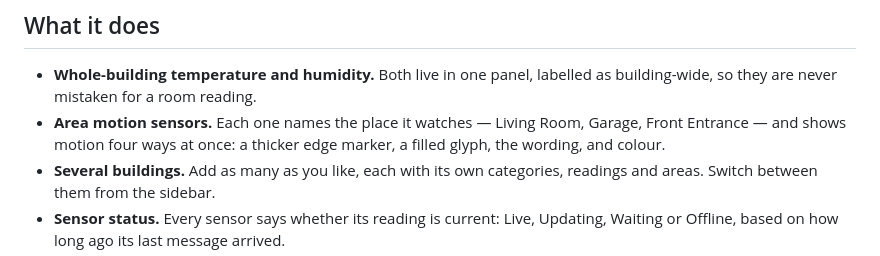
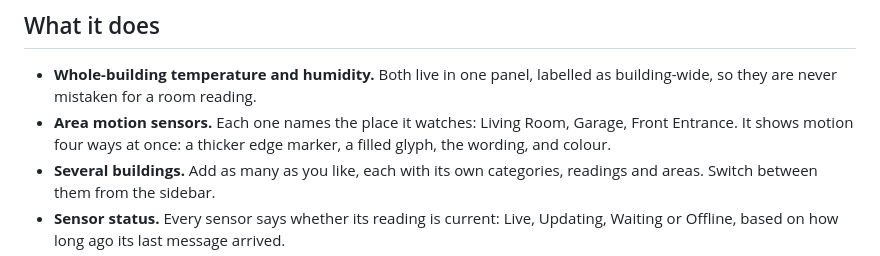
Before and after one commit to J0shua-afk/Smart-Home-Dashboard, a Markdown page: README.md, the part around the change. GitHub-like rendering.

```diff
--- a/README.md
+++ b/README.md
@@ -17,8 +17,8 @@ runs and can be demonstrated with no broker at all.
 
 - **Whole-building temperature and humidity.** Both live in one panel, labelled
   as building-wide, so they are never mistaken for a room reading.
-- **Area motion sensors.** Each one names the place it watches — Living Room,
-  Garage, Front Entrance — and shows motion four ways at once: a thicker edge
+- **Area motion sensors.** Each one names the place it watches: Living Room,
+  Garage, Front Entrance. It shows motion four ways at once: a thicker edge
   marker, a filled glyph, the wording, and colour.
 - **Several buildings.** Add as many as you like, each with its own categories,
   readings and areas. Switch between them from the sidebar.
```
